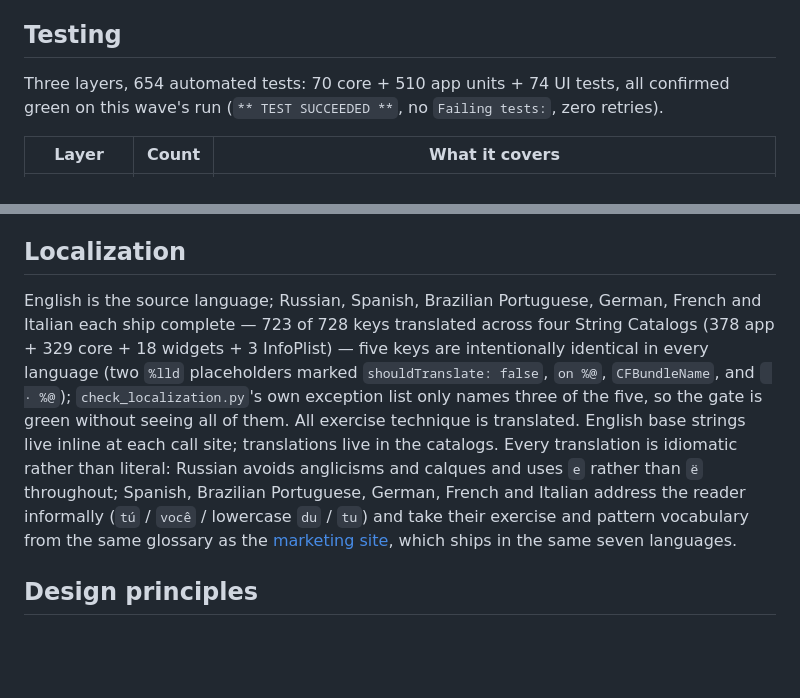
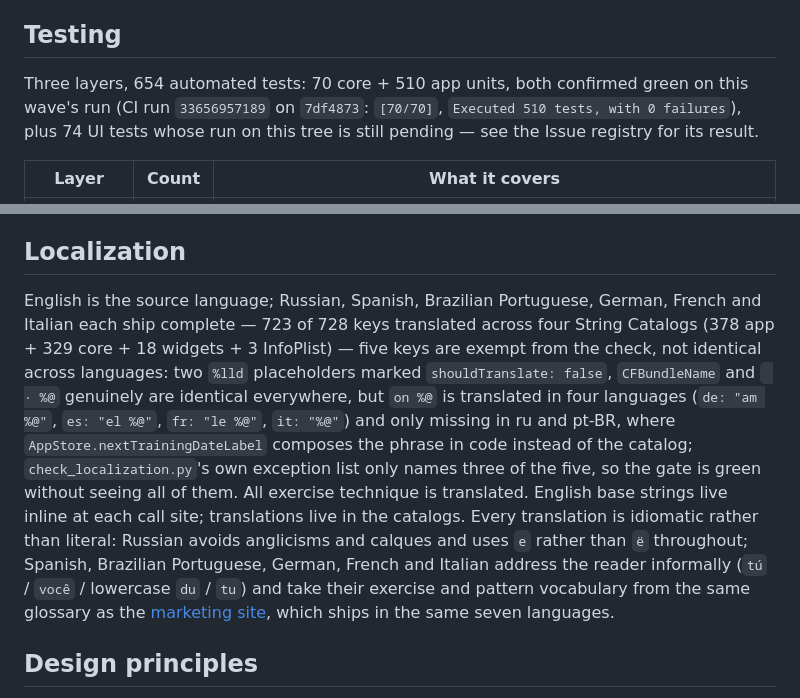
Before and after one commit to dredfort42/dredfit, a Markdown page: README.md, 2 parts joined by grey strips. Rendered like a GitHub page; blank space fills up the shorter version.

Commit message:
docs: the counters say which layers actually ran, and the localization note stops calling a translated key identical

```diff
--- a/README.md
+++ b/README.md
@@ -187,7 +187,7 @@ outside this repository; the recorded fixture is what ships.)
 
 ## Testing
 
-Three layers, 654 automated tests: 70 core + 510 app units + 74 UI tests, all confirmed green on this wave's run (`** TEST SUCCEEDED **`, no `Failing tests:`, zero retries).
+Three layers, 654 automated tests: 70 core + 510 app units, both confirmed green on this wave's run (CI run `33656957189` on `7df4873`: `[70/70]`, `Executed 510 tests, with 0 failures`), plus 74 UI tests whose run on this tree is still pending — see the Issue registry for its result.
 
 | Layer | Count | What it covers |
 | --- | --- | --- |
@@ -223,7 +223,7 @@ locally before cutting a release branch instead.
 
 ## Localization
 
-English is the source language; Russian, Spanish, Brazilian Portuguese, German, French and Italian each ship complete — 723 of 728 keys translated across four String Catalogs (378 app + 329 core + 18 widgets + 3 InfoPlist) — five keys are intentionally identical in every language (two `%lld` placeholders marked `shouldTranslate: false`, `on %@`, `CFBundleName`, and ` · %@`); `check_localization.py`'s own exception list only names three of the five, so the gate is green without seeing all of them. All exercise technique is translated. English base strings live inline at each call site; translations live in the catalogs. Every translation is idiomatic rather than literal: Russian avoids anglicisms and calques and uses `е` rather than `ё` throughout; Spanish, Brazilian Portuguese, German, French and Italian address the reader informally (`tú` / `você` / lowercase `du` / `tu`) and take their exercise and pattern vocabulary from the same glossary as the [marketing site](https://dredfit.com/), which ships in the same seven languages.
+English is the source language; Russian, Spanish, Brazilian Portuguese, German, French and Italian each ship complete — 723 of 728 keys translated across four String Catalogs (378 app + 329 core + 18 widgets + 3 InfoPlist) — five keys are exempt from the check, not identical across languages: two `%lld` placeholders marked `shouldTranslate: false`, `CFBundleName` and ` · %@` genuinely are identical everywhere, but `on %@` is translated in four languages (`de: "am %@"`, `es: "el %@"`, `fr: "le %@"`, `it: "%@"`) and only missing in ru and pt-BR, where `AppStore.nextTrainingDateLabel` composes the phrase in code instead of the catalog; `check_localization.py`'s own exception list only names three of the five, so the gate is green without seeing all of them. All exercise technique is translated. English base strings live inline at each call site; translations live in the catalogs. Every translation is idiomatic rather than literal: Russian avoids anglicisms and calques and uses `е` rather than `ё` throughout; Spanish, Brazilian Portuguese, German, French and Italian address the reader informally (`tú` / `você` / lowercase `du` / `tu`) and take their exercise and pattern vocabulary from the same glossary as the [marketing site](https://dredfit.com/), which ships in the same seven languages.
 
 ## Design principles
 
```
Also changed, not shown: TESTPLAN.md (+3 -3 lines).
